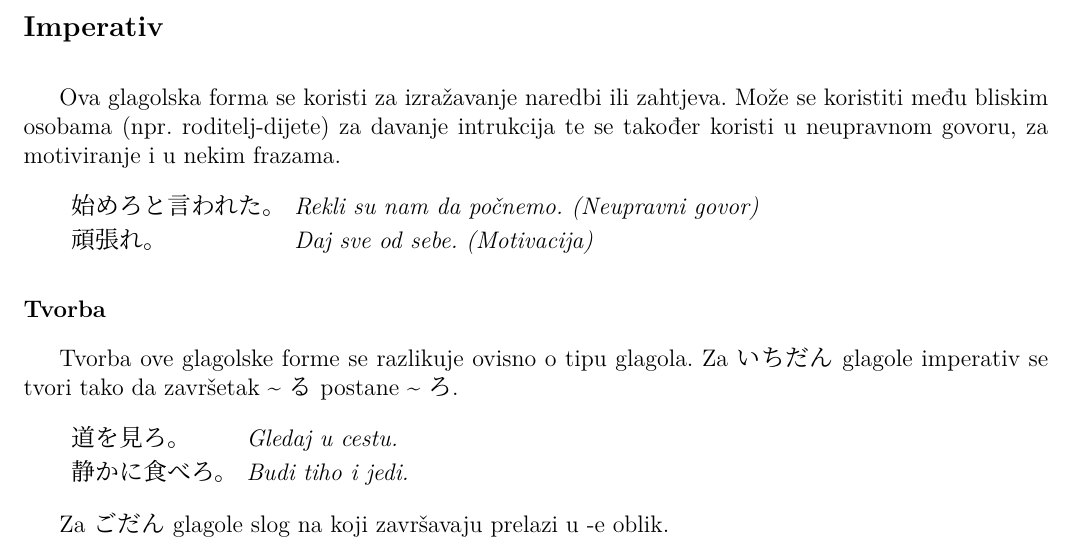
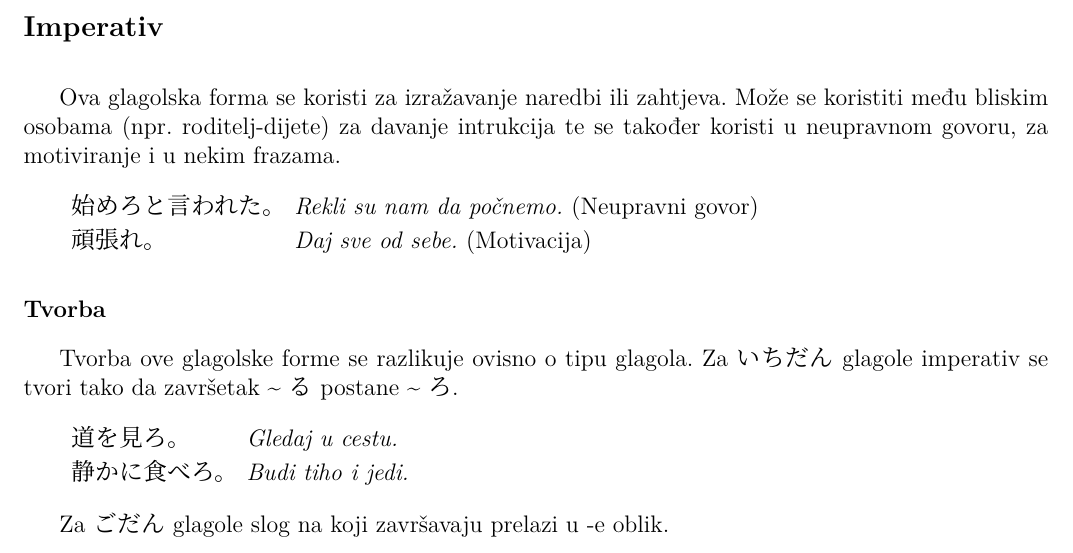
Before and after one commit to Makoto-hr-jp/makoto-japanski, a LaTeX document (radionice/srednji/lekcije/033_imperativ/033_imperativ.tex): part of page 1 of 2, cut so that both start at the same text. Compiled offline with XeLaTeX; a missing font is replaced by an installed copy or a similar font.

Commit message:
Update 033_imperativ.tex

```diff
--- a/radionice/srednji/lekcije/033_imperativ/033_imperativ.tex
+++ b/radionice/srednji/lekcije/033_imperativ/033_imperativ.tex
@@ -7,8 +7,8 @@
 	Ova glagolska forma se koristi za izražavanje naredbi ili zahtjeva. Može se koristiti među bliskim osobama (npr. roditelj-dijete) za davanje intrukcija te se također koristi u neupravnom govoru, za motiviranje i u nekim frazama.
 
 	\begin{reibun}
-		\rei{始めろと言われた 。}{Rekli su nam da počnemo. (Neupravni govor)}
-		\rei{頑張れ。}{Daj sve od sebe. (Motivacija)}
+		\rei{始めろと言われた。}{Rekli su nam da počnemo. \normalfont{(Neupravni govor)}}
+		\rei{頑張れ。}{Daj sve od sebe. \normalfont{(Motivacija)}}
 	\end{reibun}
 
 	\fukudai{Tvorba}
```
